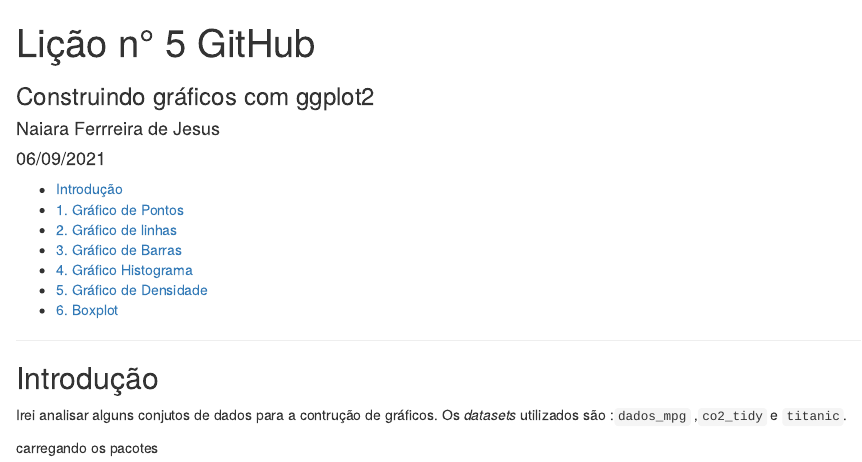
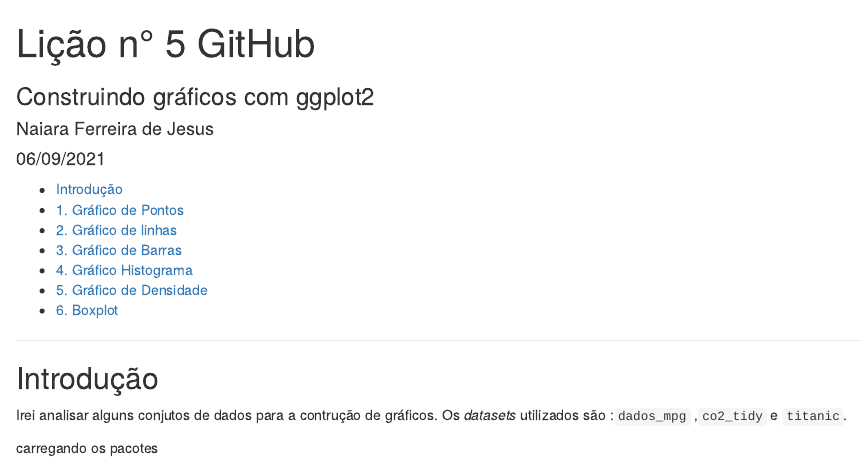
Before and after one commit to naiaraferreira/05_licaoGH-, an R Markdown document (05_licaoGH.Rmd): the page in a window 1100 px wide, from its top. Rendered offline with R 4.5, knitr and Pandoc, with nearby package versions; some code elsewhere in the file could not run offline.

Commit message:
Update 05_licaoGH.Rmd

```diff
--- a/05_licaoGH.Rmd
+++ b/05_licaoGH.Rmd
@@ -1,7 +1,7 @@
 ---
 title: "Lição n° 5 GitHub"
 subtitle: " Construindo gráficos com ggplot2"
-author: "Naiara Ferrreira de Jesus"
+author: "Naiara Ferreira de Jesus"
 date : "06/09/2021"
 output:
   html_notebook:
```
